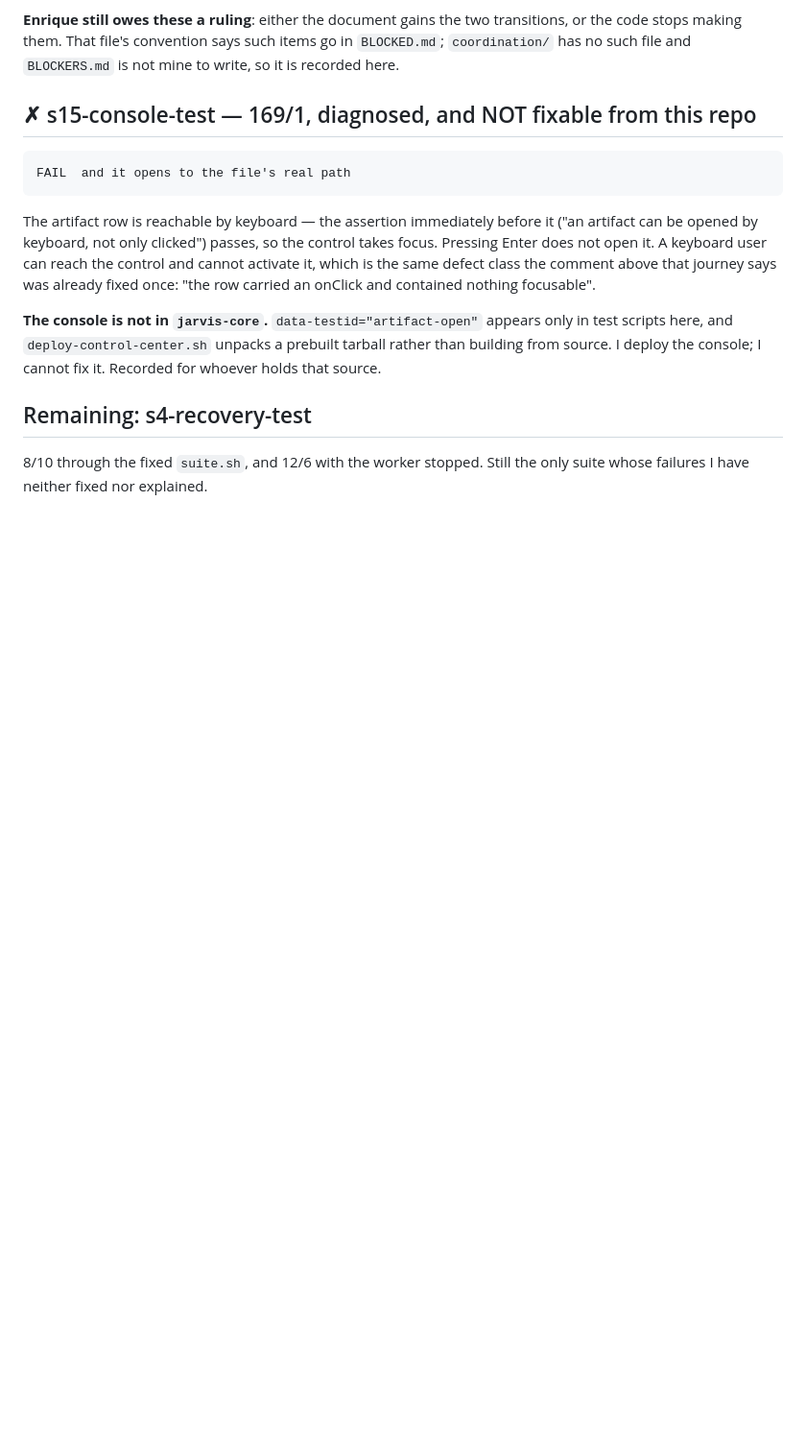
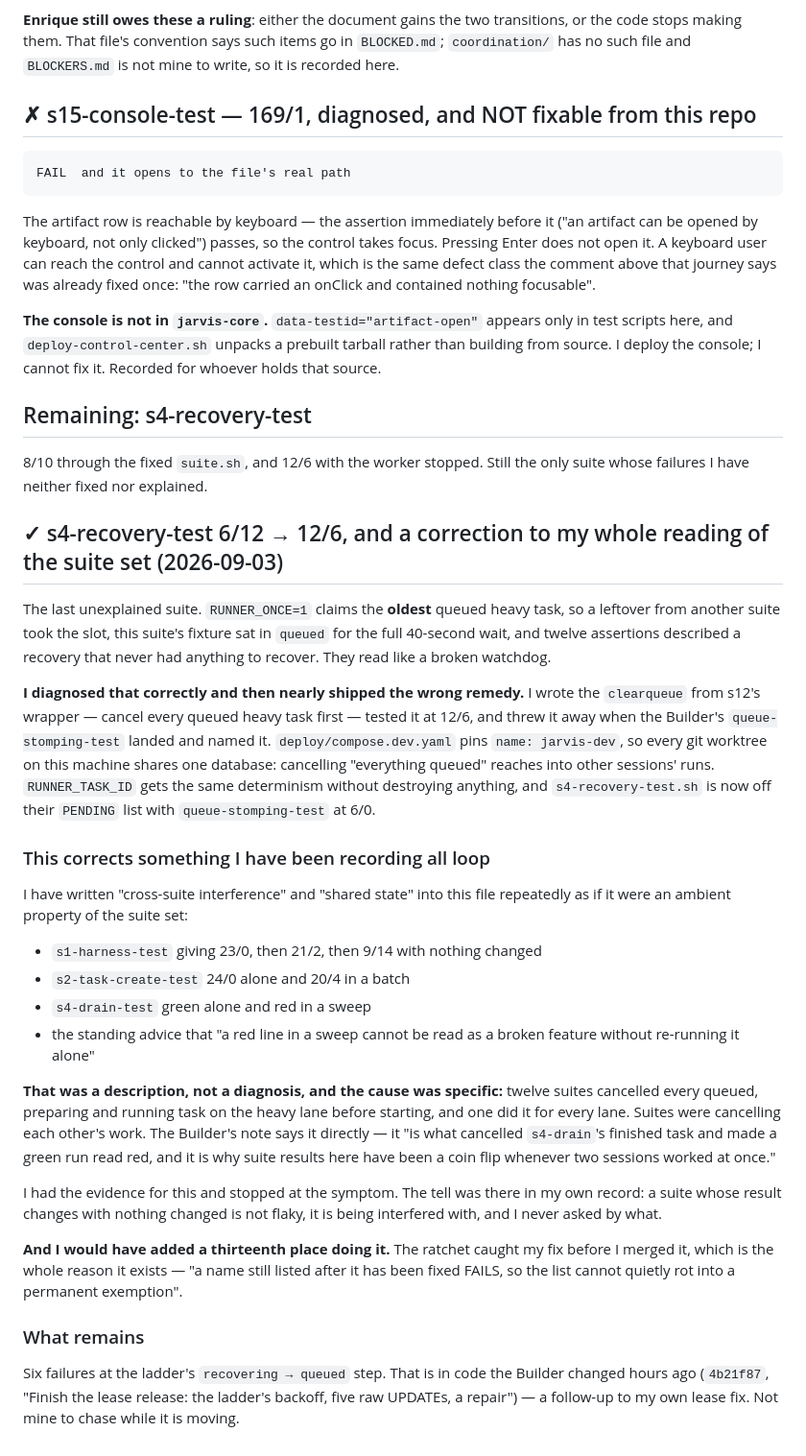
Before and after one commit to enriquealonso01/jarvis-core, a Markdown page: coordination/VERIFIED.md, the part around the change. Shown at 96% size. Drawn GitHub-style; blank space fills up the shorter version.

Commit message:
Record the s4 fix and correct my standing account of suite interference

```diff
--- a/coordination/VERIFIED.md
+++ b/coordination/VERIFIED.md
@@ -1686,3 +1686,53 @@ Recorded for whoever holds that source.
 
 8/10 through the fixed `suite.sh`, and 12/6 with the worker stopped. Still the
 only suite whose failures I have neither fixed nor explained.
+
+## ✓ s4-recovery-test 6/12 → 12/6, and a correction to my whole reading of the suite set (2026-09-03)
+
+The last unexplained suite. `RUNNER_ONCE=1` claims the **oldest** queued heavy
+task, so a leftover from another suite took the slot, this suite's fixture sat
+in `queued` for the full 40-second wait, and twelve assertions described a
+recovery that never had anything to recover. They read like a broken watchdog.
+
+**I diagnosed that correctly and then nearly shipped the wrong remedy.** I wrote
+the `clearqueue` from s12's wrapper — cancel every queued heavy task first —
+tested it at 12/6, and threw it away when the Builder's `queue-stomping-test`
+landed and named it. `deploy/compose.dev.yaml` pins `name: jarvis-dev`, so every
+git worktree on this machine shares one database: cancelling "everything queued"
+reaches into other sessions' runs. `RUNNER_TASK_ID` gets the same determinism
+without destroying anything, and `s4-recovery-test.sh` is now off their `PENDING`
+list with `queue-stomping-test` at 6/0.
+
+### This corrects something I have been recording all loop
+
+I have written "cross-suite interference" and "shared state" into this file
+repeatedly as if it were an ambient property of the suite set:
+
+- `s1-harness-test` giving 23/0, then 21/2, then 9/14 with nothing changed
+- `s2-task-create-test` 24/0 alone and 20/4 in a batch
+- `s4-drain-test` green alone and red in a sweep
+- the standing advice that "a red line in a sweep cannot be read as a broken
+  feature without re-running it alone"
+
+**That was a description, not a diagnosis, and the cause was specific:** twelve
+suites cancelled every queued, preparing and running task on the heavy lane
+before starting, and one did it for every lane. Suites were cancelling each
+other's work. The Builder's note says it directly — it "is what cancelled
+`s4-drain`'s finished task and made a green run read red, and it is why suite
+results here have been a coin flip whenever two sessions worked at once."
+
+I had the evidence for this and stopped at the symptom. The tell was there in my
+own record: a suite whose result changes with nothing changed is not flaky, it
+is being interfered with, and I never asked by what.
+
+**And I would have added a thirteenth place doing it.** The ratchet caught my
+fix before I merged it, which is the whole reason it exists — "a name still
+listed after it has been fixed FAILS, so the list cannot quietly rot into a
+permanent exemption".
+
+### What remains
+
+Six failures at the ladder's `recovering → queued` step. That is in code the
+Builder changed hours ago (`4b21f87`, "Finish the lease release: the ladder's
+backoff, five raw UPDATEs, a repair") — a follow-up to my own lease fix. Not
+mine to chase while it is moving.
```
